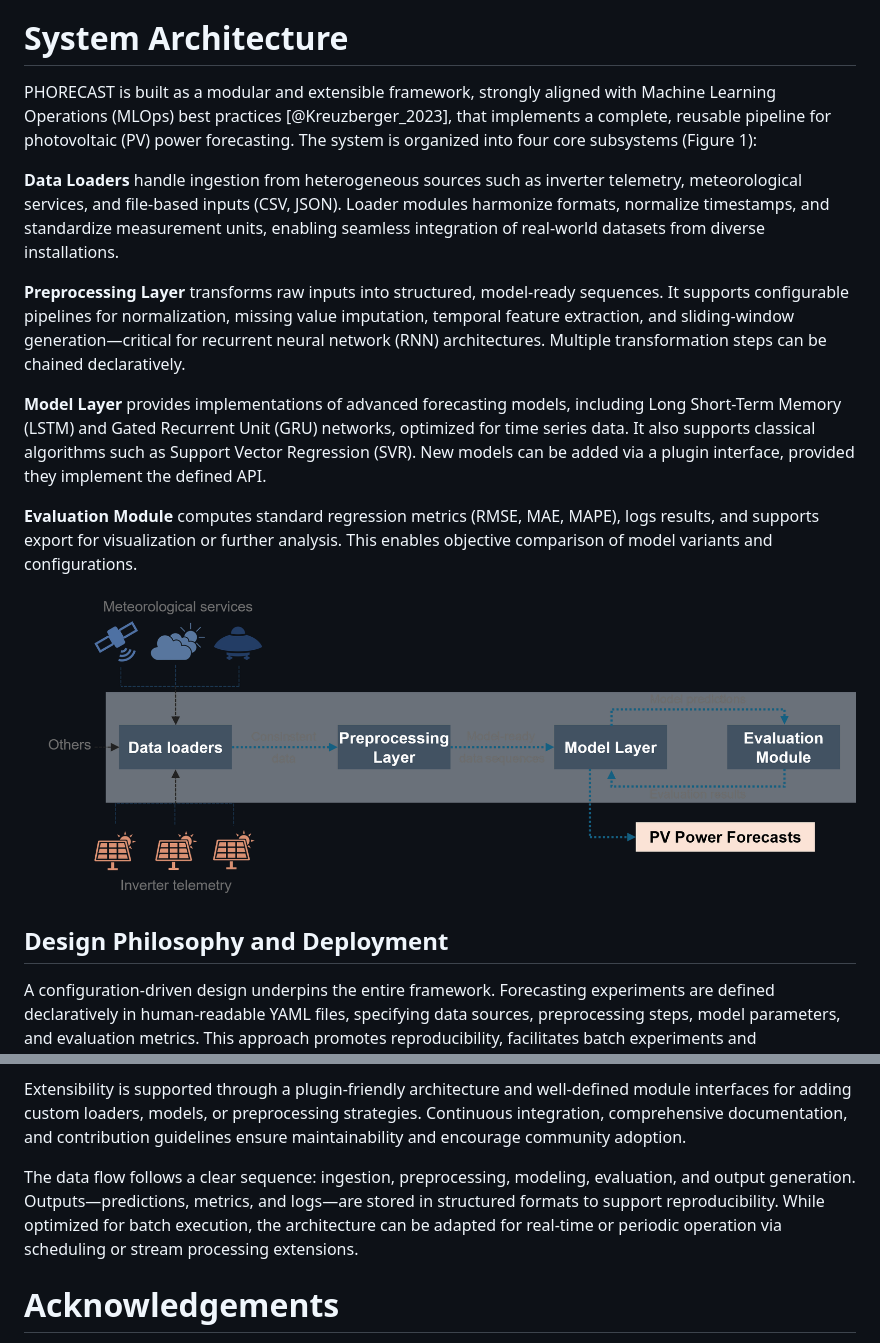
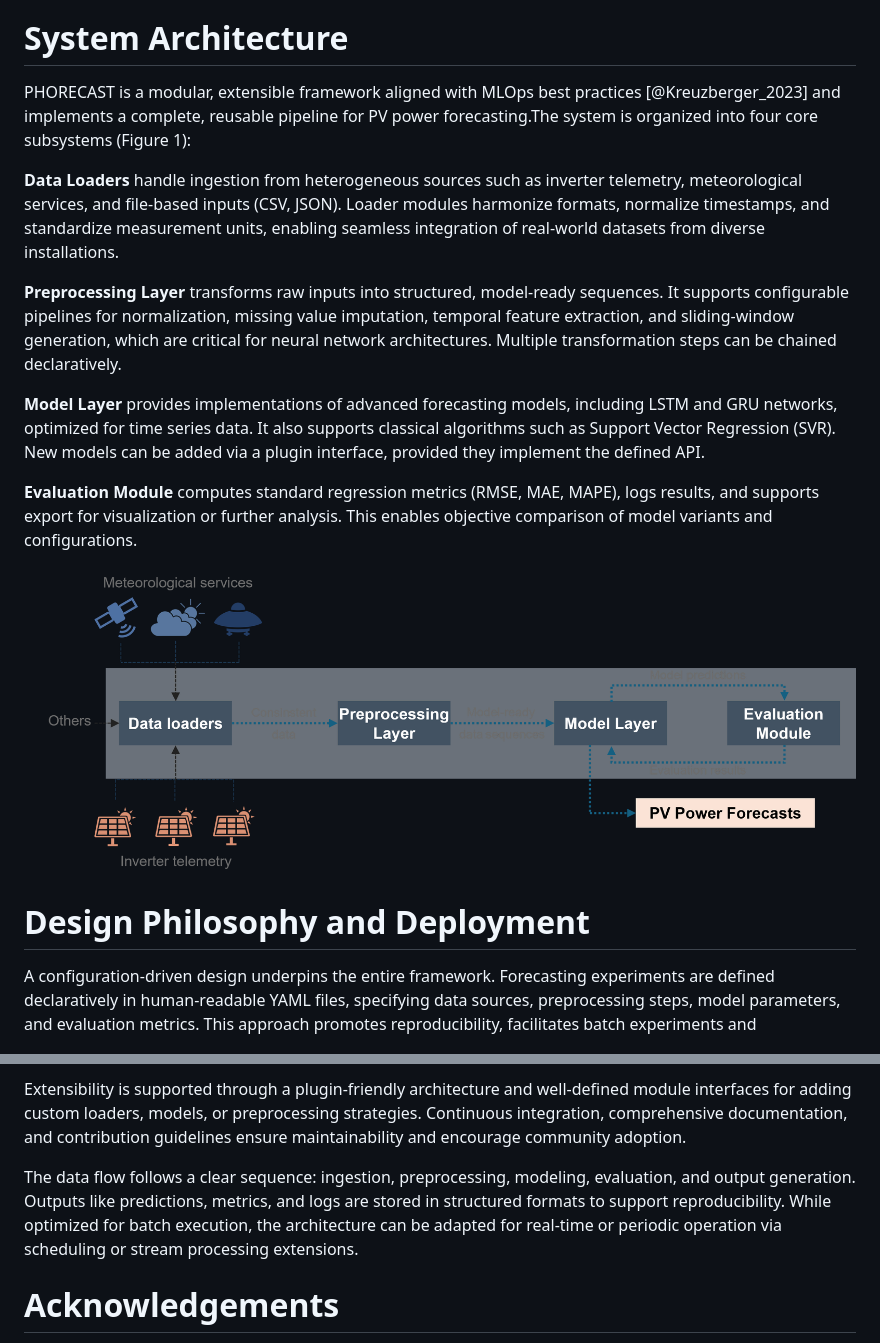
Before and after one commit to smart-resource-management-trier/phorecast, a Markdown page: paper/paper.md, 2 parts joined by grey strips. Rendered like a GitHub page.

```diff
--- a/paper/paper.md
+++ b/paper/paper.md
@@ -45,17 +45,18 @@ Despite the availability of general-purpose time series libraries and proprietar
 
 # System Architecture
-PHORECAST is built as a modular and extensible framework, strongly aligned with Machine Learning Operations (MLOps) best practices [@Kreuzberger_2023], that implements a complete, reusable pipeline for photovoltaic (PV) power forecasting. The system is organized into four core subsystems (Figure 1):
+PHORECAST is a modular, extensible framework aligned with MLOps best practices [@Kreuzberger_2023] and implements a complete, reusable pipeline for PV power forecasting.The system is organized into four core subsystems (Figure 1):
 
 **Data Loaders** handle ingestion from heterogeneous sources such as inverter telemetry, meteorological services, and file-based inputs (CSV, JSON). Loader modules harmonize formats, normalize timestamps, and standardize measurement units, enabling seamless integration of real-world datasets from diverse installations.
 
-**Preprocessing Layer** transforms raw inputs into structured, model-ready sequences. It supports configurable pipelines for normalization, missing value imputation, temporal feature extraction, and sliding-window generation—critical for recurrent neural network (RNN) architectures. Multiple transformation steps can be chained declaratively.
+**Preprocessing Layer** transforms raw inputs into structured, model-ready sequences. It supports configurable pipelines for normalization, missing value imputation, temporal feature extraction, and sliding-window generation, which are critical for neural network architectures. Multiple transformation steps can be chained declaratively.
 
-**Model Layer** provides implementations of advanced forecasting models, including Long Short-Term Memory (LSTM) and Gated Recurrent Unit (GRU) networks, optimized for time series data. It also supports classical algorithms such as Support Vector Regression (SVR). New models can be added via a plugin interface, provided they implement the defined API.
+**Model Layer** provides implementations of advanced forecasting models, including LSTM and GRU networks, optimized for time series data. It also supports classical algorithms such as Support Vector Regression (SVR). New models can be added via a plugin interface, provided they implement the defined API.
 
 **Evaluation Module** computes standard regression metrics (RMSE, MAE, MAPE), logs results, and supports export for visualization or further analysis. This enables objective comparison of model variants and configurations.
 
-![Figure 1: Overview of the Phorecast system architecture showing the four core subsystems: Data Loaders, Preprocessing Layer, Model Layer, and Evaluation Module.](Forecast_Pipeline.png)
-## Design Philosophy and Deployment
+![Overview of the PHORECAST system architecture showing the four core subsystems: Data Loaders, Preprocessing Layer, Model Layer, and Evaluation Module.](Forecast_Pipeline.png)
+
+# Design Philosophy and Deployment
 
 A configuration-driven design underpins the entire framework. Forecasting experiments are defined declaratively in human-readable YAML files, specifying data sources, preprocessing steps, model parameters, and evaluation metrics. This approach promotes reproducibility, facilitates batch experiments and hyperparameter sweeps, and simplifies collaboration by decoupling logic from configuration.
 
@@ -63,7 +64,7 @@ PHORECAST is designed for both local and production deployments. Docker and Dock
 
 Extensibility is supported through a plugin-friendly architecture and well-defined module interfaces for adding custom loaders, models, or preprocessing strategies. Continuous integration, comprehensive documentation, and contribution guidelines ensure maintainability and encourage community adoption.
 
-The data flow follows a clear sequence: ingestion, preprocessing, modeling, evaluation, and output generation. Outputs—predictions, metrics, and logs—are stored in structured formats to support reproducibility. While optimized for batch execution, the architecture can be adapted for real-time or periodic operation via scheduling or stream processing extensions.
+The data flow follows a clear sequence: ingestion, preprocessing, modeling, evaluation, and output generation. Outputs like predictions, metrics, and logs are stored in structured formats to support reproducibility. While optimized for batch execution, the architecture can be adapted for real-time or periodic operation via scheduling or stream processing extensions.
 
 # Acknowledgements
 
```
Also changed, not shown: other parts of paper/paper.md (+6 -6 lines).
